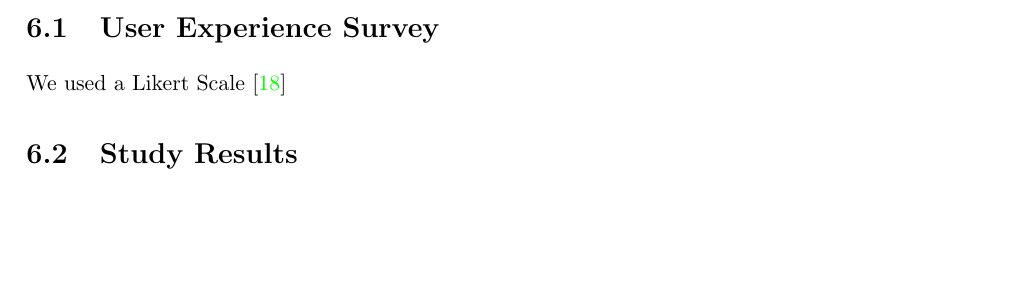
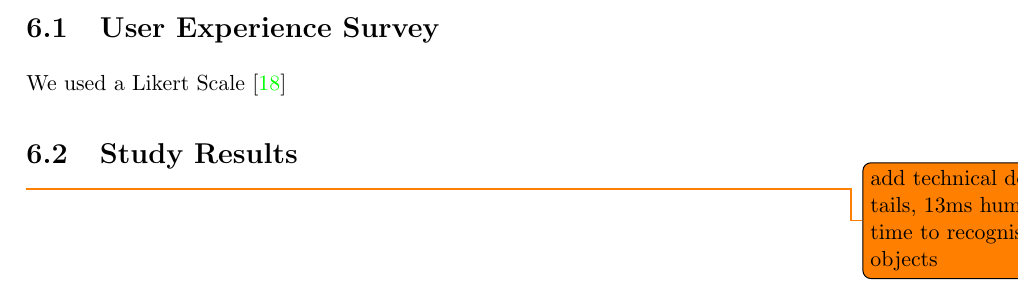
Before and after one commit to HarlockOfficial/MsThesisDocument, a LaTeX thesis (thesis.tex, which reads Sections/human_study.tex): part of page 31 of 40, cut so that both start at the same text, the shorter picture padded with empty space. Compiled offline with pdfLaTeX.

Commit message:
[fix] minor change, add note to humna study results

```diff
--- a/Sections/human_study.tex
+++ b/Sections/human_study.tex
@@ -5,3 +5,5 @@ Study with eeg cap.
 We used a Likert Scale \cite{likert1932technique}
 
 \section{Study Results}
+% \cite{trafton2014blink} 13 ms necessary to recognise objects
+\todo{add technical details, 13ms human time to recognise objects}
```
